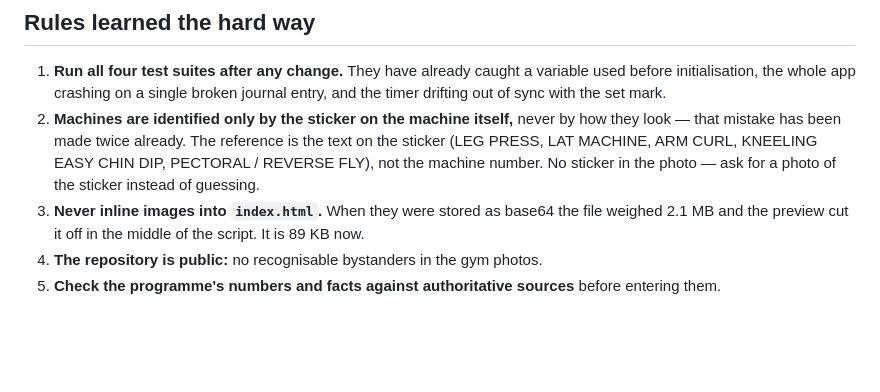
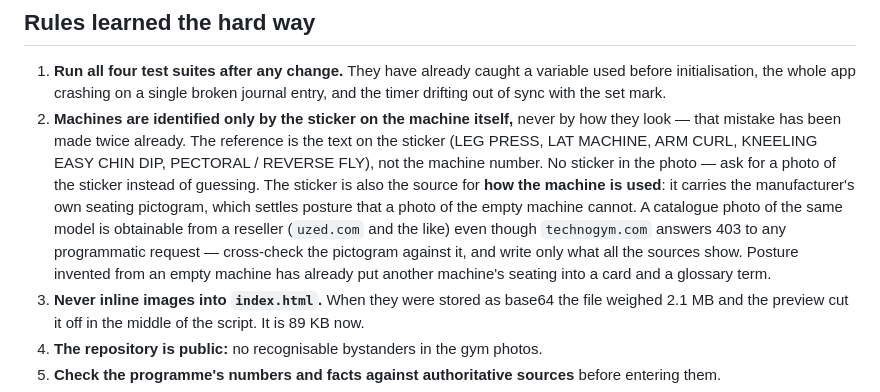
Before and after one commit to YurkaGagarin/fruman-gym, a Markdown page: CLAUDE.md, the part around the change. Rendered like a GitHub page; blank space fills up the shorter version.

Commit message:
CLAUDE.md: наклейка отвечает и за посадку
Claude-Session: https://claude.ai/code/session_012scAMSMwqaHUStpDvJqpFu

```diff
--- a/CLAUDE.md
+++ b/CLAUDE.md
@@ -74,7 +74,7 @@ A bare `http(s)://` address inside the explanation becomes a link when the term
 ## Rules learned the hard way
 
 1. **Run all four test suites after any change.** They have already caught a variable used before initialisation, the whole app crashing on a single broken journal entry, and the timer drifting out of sync with the set mark.
-2. **Machines are identified only by the sticker on the machine itself,** never by how they look — that mistake has been made twice already. The reference is the text on the sticker (LEG PRESS, LAT MACHINE, ARM CURL, KNEELING EASY CHIN DIP, PECTORAL / REVERSE FLY), not the machine number. No sticker in the photo — ask for a photo of the sticker instead of guessing.
+2. **Machines are identified only by the sticker on the machine itself,** never by how they look — that mistake has been made twice already. The reference is the text on the sticker (LEG PRESS, LAT MACHINE, ARM CURL, KNEELING EASY CHIN DIP, PECTORAL / REVERSE FLY), not the machine number. No sticker in the photo — ask for a photo of the sticker instead of guessing. The sticker is also the source for **how the machine is used**: it carries the manufacturer's own seating pictogram, which settles posture that a photo of the empty machine cannot. A catalogue photo of the same model is obtainable from a reseller (`uzed.com` and the like) even though `technogym.com` answers 403 to any programmatic request — cross-check the pictogram against it, and write only what all the sources show. Posture invented from an empty machine has already put another machine's seating into a card and a glossary term.
 3. **Never inline images into `index.html`.** When they were stored as base64 the file weighed 2.1 MB and the preview cut it off in the middle of the script. It is 89 KB now.
 4. **The repository is public:** no recognisable bystanders in the gym photos.
 5. **Check the programme's numbers and facts against authoritative sources** before entering them.
```
